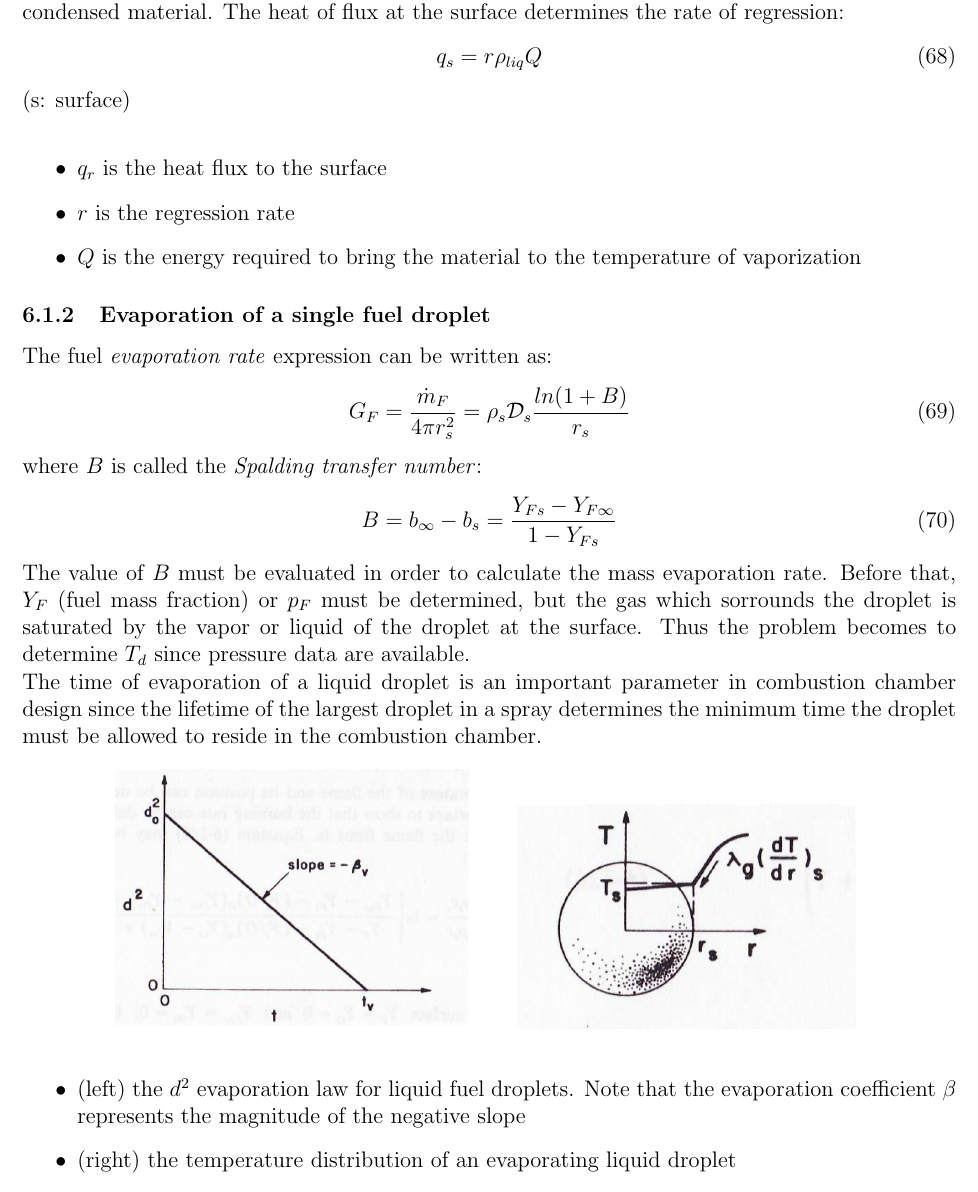
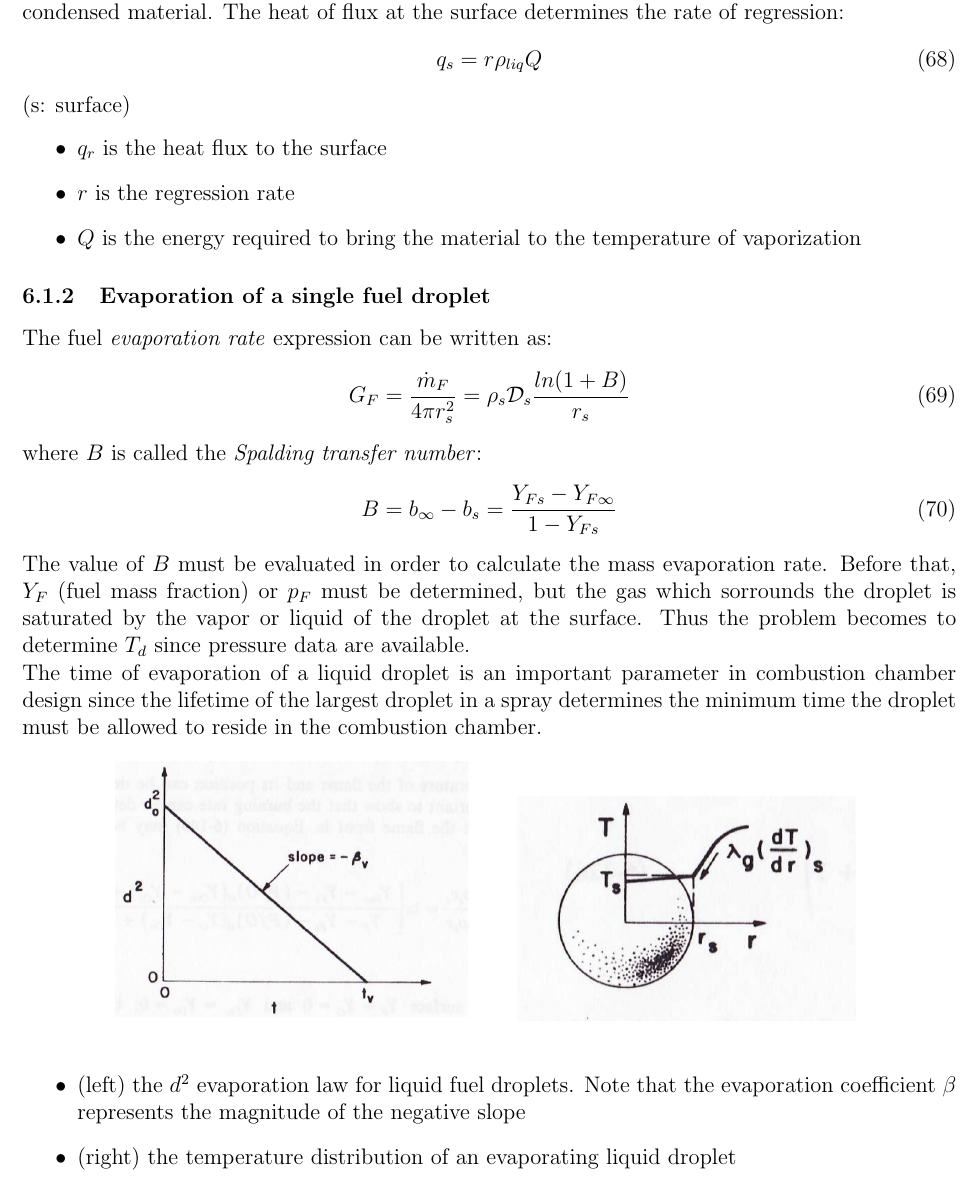
Before and after one commit to rccrdc/CPTP2, a LaTeX document (title_page_1.tex): part of page 31 of 35, cut so that both start at the same text. Compiled offline with pdfLaTeX.

```diff
--- a/title_page_1.tex
+++ b/title_page_1.tex
@@ -968,7 +968,7 @@
 \begin{equation}
     q_{s}=r\rho_{liq}Q
 \end{equation}
-(s: surface)\\
+(s: surface)
 \begin{itemize}
     \item $q_{r}$ is the heat flux to the surface
     \item $r$ is the regression rate
```
